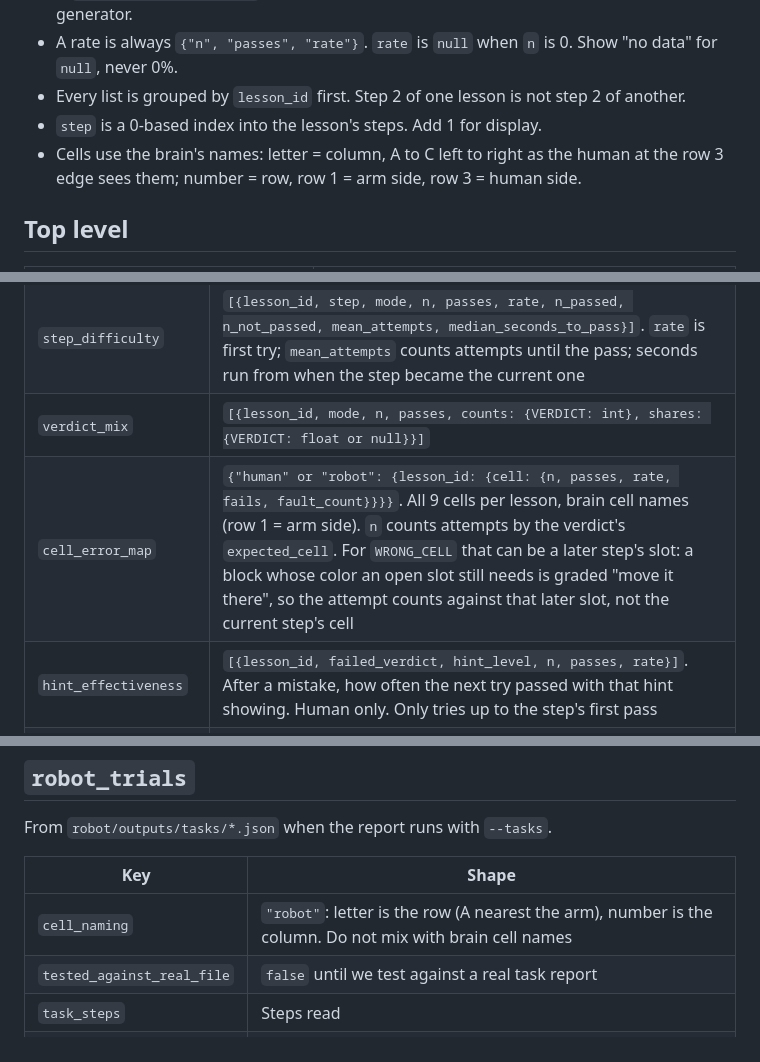
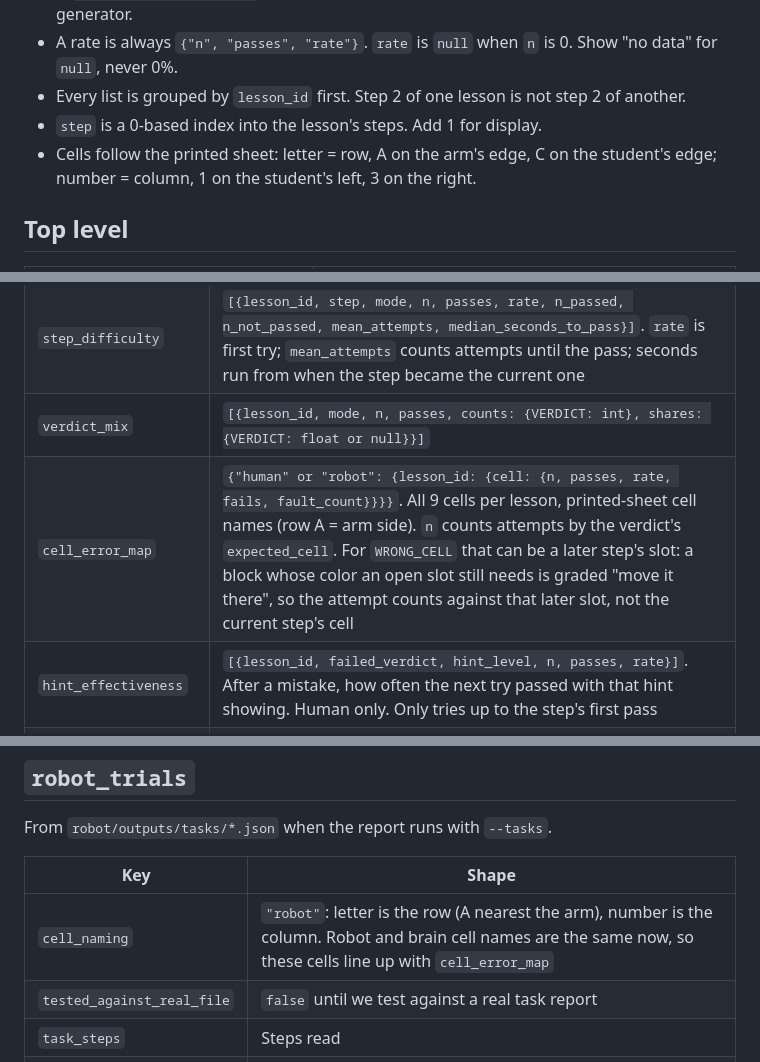
Before and after one commit to NSang22/apprentice, a Markdown page: analytics/METRICS_SCHEMA.md, 3 parts joined by grey strips. Drawn GitHub-style.

```diff
--- a/analytics/METRICS_SCHEMA.md
+++ b/analytics/METRICS_SCHEMA.md
@@ -9,7 +9,7 @@
 - A rate is always `{"n", "passes", "rate"}`. `rate` is `null` when `n` is 0. Show "no data" for `null`, never 0%.
 - Every list is grouped by `lesson_id` first. Step 2 of one lesson is not step 2 of another.
 - `step` is a 0-based index into the lesson's steps. Add 1 for display.
-- Cells use the brain's names: letter = column, A to C left to right as the human at the row 3 edge sees them; number = row, row 1 = arm side, row 3 = human side.
+- Cells follow the printed sheet: letter = row, A on the arm's edge, C on the student's edge; number = column, 1 on the student's left, 3 on the right.
 
 ## Top level
 
@@ -37,7 +37,7 @@ Provenance: `real` means the grid came from the camera (`perception:`). `simulat
 | `first_try_pass_rate` | `[{lesson_id, mode, n, passes, rate}]`. The eval chart: share of steps passed on the first try |
 | `step_difficulty` | `[{lesson_id, step, mode, n, passes, rate, n_passed, n_not_passed, mean_attempts, median_seconds_to_pass}]`. `rate` is first try; `mean_attempts` counts attempts until the pass; seconds run from when the step became the current one |
 | `verdict_mix` | `[{lesson_id, mode, n, passes, counts: {VERDICT: int}, shares: {VERDICT: float or null}}]` |
-| `cell_error_map` | `{"human" or "robot": {lesson_id: {cell: {n, passes, rate, fails, fault_count}}}}`. All 9 cells per lesson, brain cell names (row 1 = arm side). `n` counts attempts by the verdict's `expected_cell`. For `WRONG_CELL` that can be a later step's slot: a block whose color an open slot still needs is graded "move it there", so the attempt counts against that later slot, not the current step's cell |
+| `cell_error_map` | `{"human" or "robot": {lesson_id: {cell: {n, passes, rate, fails, fault_count}}}}`. All 9 cells per lesson, printed-sheet cell names (row A = arm side). `n` counts attempts by the verdict's `expected_cell`. For `WRONG_CELL` that can be a later step's slot: a block whose color an open slot still needs is graded "move it there", so the attempt counts against that later slot, not the current step's cell |
 | `hint_effectiveness` | `[{lesson_id, failed_verdict, hint_level, n, passes, rate}]`. After a mistake, how often the next try passed with that hint showing. Human only. Only tries up to the step's first pass |
 | `robot_retry_stats` | `[{lesson_id, n, pass_try_1, pass_after_1_retry, pass_after_2_retries, stopped, unfinished, stops_by_reason}]`. Each bucket is a rate over `n` robot steps |
 | `leaderboard` | `[{rank, lesson_id, session, provenance, total_seconds, mistakes, max_hint_level}]`. Completed human sessions, ranked per lesson |
@@ -51,7 +51,7 @@ From `robot/outputs/tasks/*.json` when the report runs with `--tasks`.
 
 | Key | Shape |
 |---|---|
-| `cell_naming` | `"robot"`: letter is the row (A nearest the arm), number is the column. Do not mix with brain cell names |
+| `cell_naming` | `"robot"`: letter is the row (A nearest the arm), number is the column. Robot and brain cell names are the same now, so these cells line up with `cell_error_map` |
 | `tested_against_real_file` | `false` until we test against a real task report |
 | `task_steps` | Steps read |
 | `cells` | `[{cell, n, passes, rate, unknown, mean_error_mm, max_error_mm, mean_seconds}]`. `cell` is `null` for goals that are not a cell |
```
Also changed, not shown: docs/databricks-results.md (added, +3 -0 lines).
